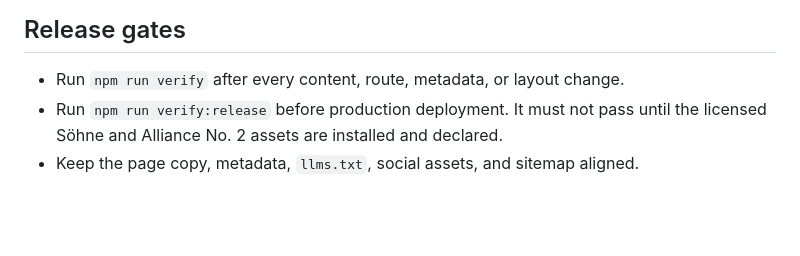
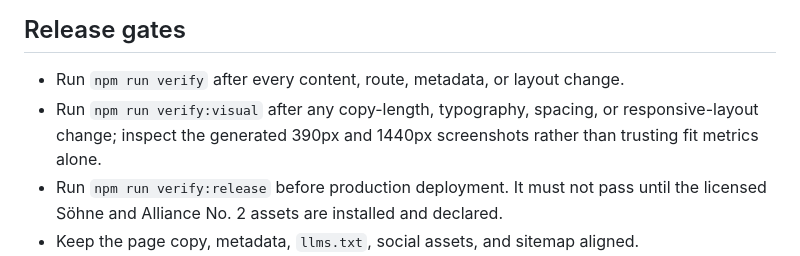
Before and after one commit to crazee-aditya/shiftora-ai-live, a Markdown page: AGENTS.md, the part around the change. GitHub-like rendering; blank space fills up the shorter version.

Commit message:
Require visual review for layout changes

```diff
--- a/AGENTS.md
+++ b/AGENTS.md
@@ -51,6 +51,8 @@ technical services. Preserve that distinction in every change.
 ## Release gates
 
 - Run `npm run verify` after every content, route, metadata, or layout change.
+- Run `npm run verify:visual` after any copy-length, typography, spacing, or responsive-layout change;
+  inspect the generated 390px and 1440px screenshots rather than trusting fit metrics alone.
 - Run `npm run verify:release` before production deployment. It must not pass until the licensed
   Söhne and Alliance No. 2 assets are installed and declared.
 - Keep the page copy, metadata, `llms.txt`, social assets, and sitemap aligned.
```
